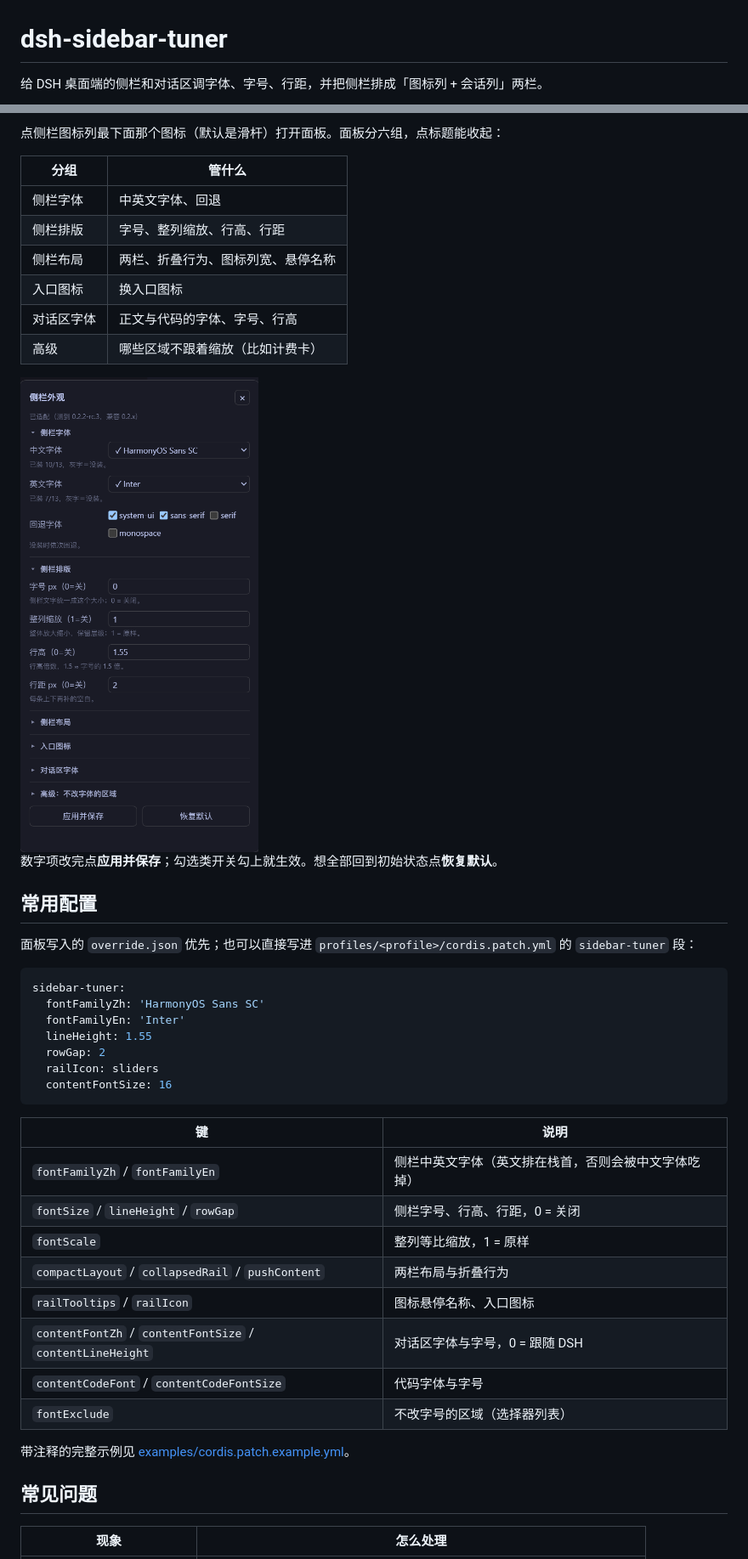
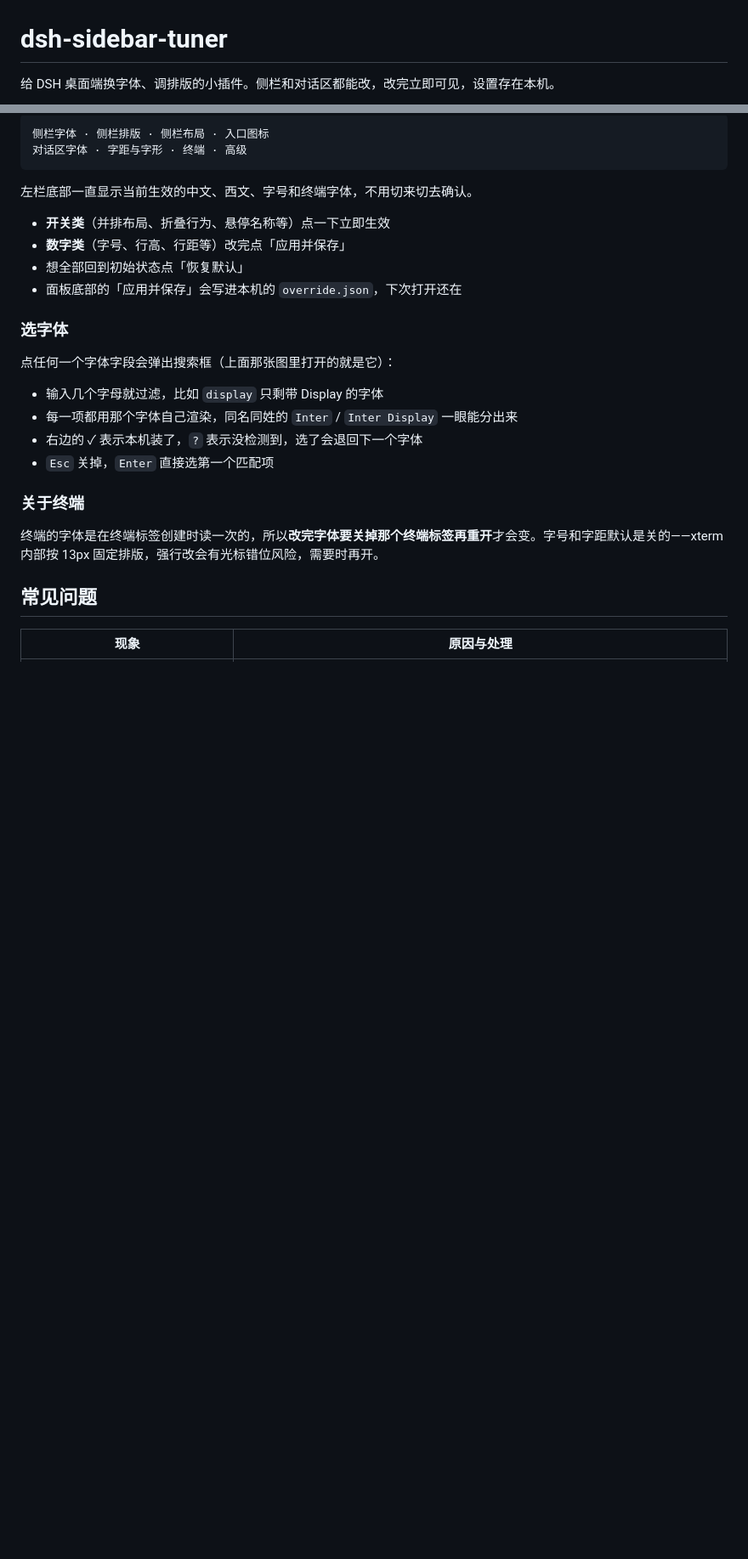
Before and after one commit to tangolee/dsh-sidebar-tuner, a Markdown page: README.md, 2 parts joined by grey strips. Shown at 85% size. Rendered like a GitHub page; pictures changed too: assets/screenshots/02-panel-settings.png (deleted); blank space fills up the shorter version.

````diff
--- a/README.md
+++ b/README.md
@@ -1,4 +1,4 @@
 # dsh-sidebar-tuner
 
-给 DSH 桌面端的侧栏和对话区调字体、字号、行距，并把侧栏排成「图标列 + 会话列」两栏。
+给 DSH 桌面端换字体、调排版的小插件。侧栏和对话区都能改，改完立即可见，设置存在本机。
 
@@ -36,47 +37,30 @@ DSH 内置的是 pnpm 11（锁文件版本 9.0），所以这里把 corepack 固
 
-点侧栏图标列最下面那个图标（默认是滑杆）打开面板。面板分六组，点标题能收起：
-
-| 分组 | 管什么 |
-|---|---|
-| 侧栏字体 | 中英文字体、回退 |
-| 侧栏排版 | 字号、整列缩放、行高、行距 |
-| 侧栏布局 | 两栏、折叠行为、图标列宽、悬停名称 |
-| 入口图标 | 换入口图标 |
-| 对话区字体 | 正文与代码的字体、字号、行高 |
-| 高级 | 哪些区域不跟着缩放（比如计费卡） |
-
-<img src="https://raw.githubusercontent.com/tangolee/dsh-sidebar-tuner/main/assets/screenshots/02-panel-settings.png" width="300" alt="设置面板">
-
-数字项改完点**应用并保存**；勾选类开关勾上就生效。想全部回到初始状态点**恢复默认**。
-
-## 常用配置
-
-面板写入的 `override.json` 优先；也可以直接写进 `profiles/<profile>/cordis.patch.yml` 的 `sidebar-tuner` 段：
-
-```yaml
-sidebar-tuner:
-  fontFamilyZh: 'HarmonyOS Sans SC'
-  fontFamilyEn: 'Inter'
-  lineHeight: 1.55
-  rowGap: 2
-  railIcon: sliders
-  contentFontSize: 16
+```
+侧栏字体 · 侧栏排版 · 侧栏布局 · 入口图标
+对话区字体 · 字距与字形 · 终端 · 高级
 ```
 
-| 键 | 说明 |
-|---|---|
-| `fontFamilyZh` / `fontFamilyEn` | 侧栏中英文字体（英文排在栈首，否则会被中文字体吃掉） |
-| `fontSize` / `lineHeight` / `rowGap` | 侧栏字号、行高、行距，0 = 关闭 |
-| `fontScale` | 整列等比缩放，1 = 原样 |
-| `compactLayout` / `collapsedRail` / `pushContent` | 两栏布局与折叠行为 |
-| `railTooltips` / `railIcon` | 图标悬停名称、入口图标 |
-| `contentFontZh` / `contentFontSize` / `contentLineHeight` | 对话区字体与字号，0 = 跟随 DSH |
-| `contentCodeFont` / `contentCodeFontSize` | 代码字体与字号 |
-| `fontExclude` | 不改字号的区域（选择器列表） |
+左栏底部一直显示当前生效的中文、西文、字号和终端字体，不用切来切去确认。
 
-带注释的完整示例见 [examples/cordis.patch.example.yml](examples/cordis.patch.example.yml)。
+- **开关类**（并排布局、折叠行为、悬停名称等）点一下立即生效
+- **数字类**（字号、行高、行距等）改完点「应用并保存」
+- 想全部回到初始状态点「恢复默认」
+- 面板底部的「应用并保存」会写进本机的 `override.json`，下次打开还在
+
+### 选字体
+
+点任何一个字体字段会弹出搜索框（上面那张图里打开的就是它）：
+
+- 输入几个字母就过滤，比如 `display` 只剩带 Display 的字体
+- 每一项都用那个字体自己渲染，同名同姓的 `Inter` / `Inter Display` 一眼能分出来
+- 右边的 ✓ 表示本机装了，`?` 表示没检测到，选了会退回下一个字体
+- `Esc` 关掉，`Enter` 直接选第一个匹配项
+
+### 关于终端
+
+终端的字体是在终端标签创建时读一次的，所以**改完字体要关掉那个终端标签再重开**才会变。字号和字距默认是关的——xterm 内部按 13px 固定排版，强行改会有光标错位风险，需要时再开。
 
 ## 常见问题
 
-| 现象 | 怎么处理 |
+| 现象 | 原因与处理 |
 |---|---|
````
Also changed, not shown: other parts of README.md (+31 -28 lines), assets/screenshots/01-rail-layout.png (deleted), assets/screenshots/03-panel-groups.png (deleted), assets/screenshots/panel.png (added), assets/screenshots/sidebar.png (added), 10 other files.
